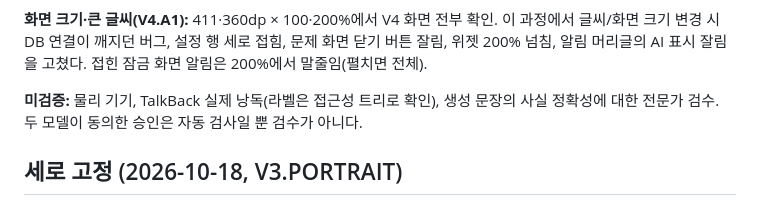
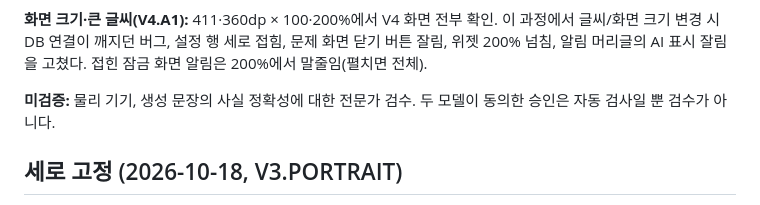
Before and after one commit to larklaon/N_Final_Project, a Markdown page: docs/VERIFICATION.md, the part around the change. Drawn GitHub-style.

```diff
--- a/docs/VERIFICATION.md
+++ b/docs/VERIFICATION.md
@@ -16,7 +16,7 @@
 
 **화면 크기·큰 글씨(V4.A1):** 411·360dp × 100·200%에서 V4 화면 전부 확인. 이 과정에서 글씨/화면 크기 변경 시 DB 연결이 깨지던 버그, 설정 행 세로 접힘, 문제 화면 닫기 버튼 잘림, 위젯 200% 넘침, 알림 머리글의 AI 표시 잘림을 고쳤다. 접힌 잠금 화면 알림은 200%에서 말줄임(펼치면 전체).
 
-**미검증:** 물리 기기, TalkBack 실제 낭독(라벨은 접근성 트리로 확인), 생성 문장의 사실 정확성에 대한 전문가 검수. 두 모델이 동의한 승인은 자동 검사일 뿐 검수가 아니다.
+**미검증:** 물리 기기, 생성 문장의 사실 정확성에 대한 전문가 검수. 두 모델이 동의한 승인은 자동 검사일 뿐 검수가 아니다.
 
 ## 세로 고정 (2026-10-18, V3.PORTRAIT)
 
```
Also changed, not shown: docs/WORK_LOG.md (+4 -0 lines).
